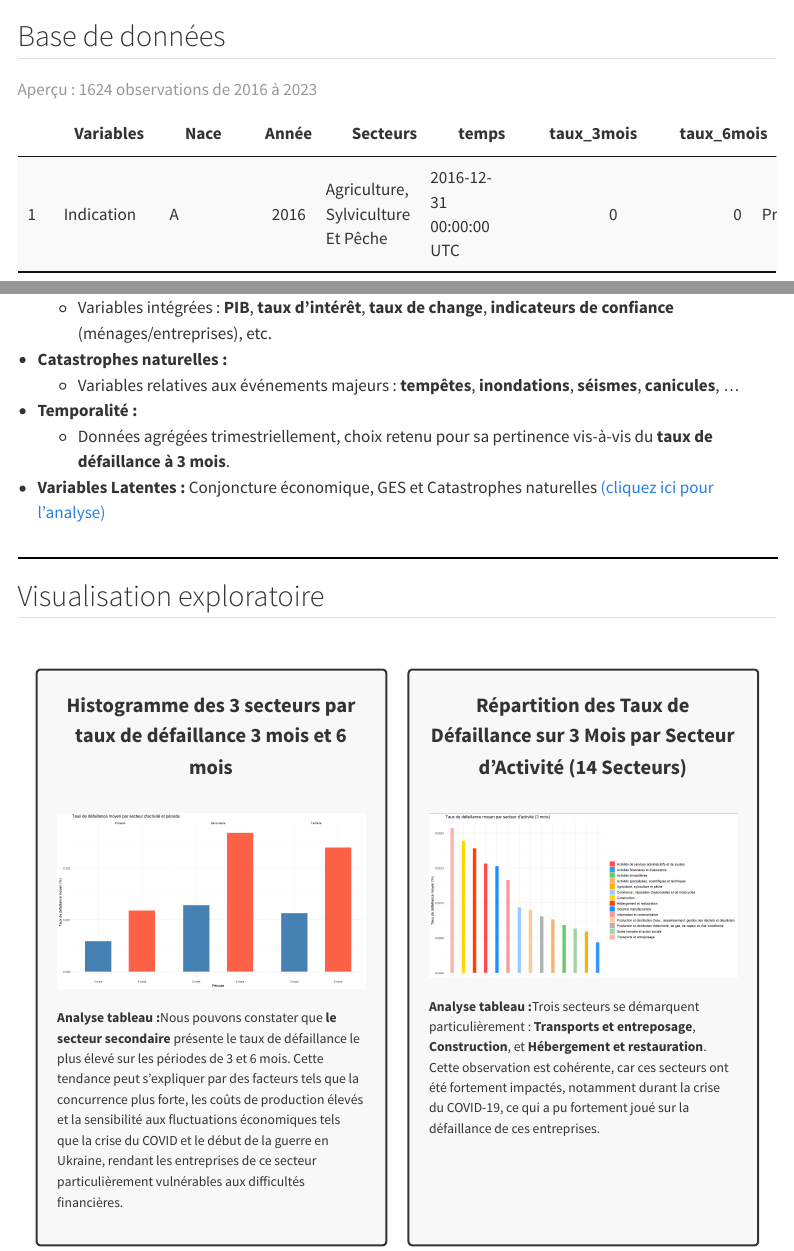
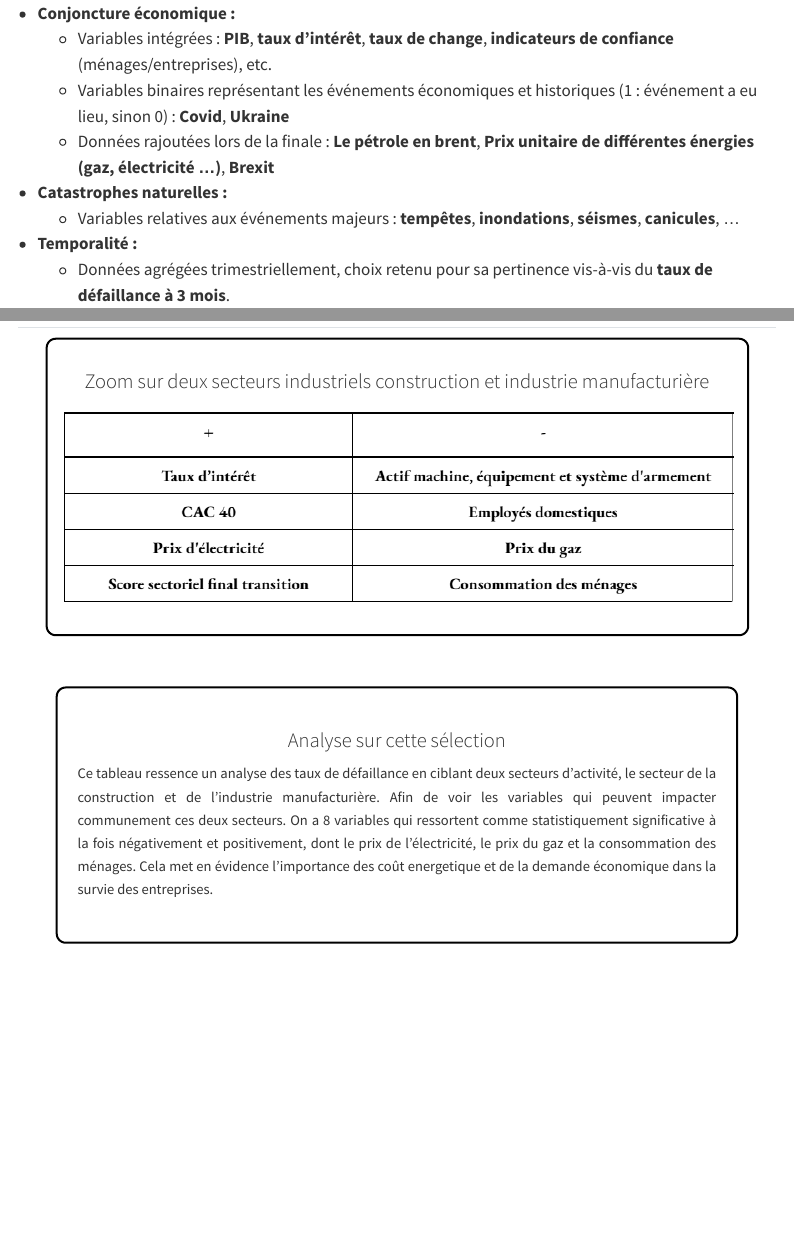
Before and after one commit to Lilonno/drime_final, a Quarto document (etude.qmd): the page in a window 1100 px wide, from 310 px down before the commit and from 910 px down after it, and a second part further down, joined at a grey line. Rendered offline with R 4.5, knitr and Pandoc in place of Quarto, with nearby package versions; menus at the side of the page are left out.

Commit message:
Déplacement des fichiers du dossier _site à la racine

```diff
--- a/etude.qmd
+++ b/etude.qmd
@@ -1,6 +1,6 @@
 ---
 title: "Etude relationelle du taux de défaillance"
-categories: [Lien interactif, Base de données, Visualisation exploratoire, Regression avec intéraction, Rapport de corrélation, Régression taux de défaillance]
+categories: [Lien interactif, Base de données, Visualisation exploratoire, Regression avec intéraction, Rapport de corrélation, Régression taux de défaillance, Zoom sur deux secteurs]
 toc: true
 toc-location: right
 toc-depth: 2
@@ -97,4 +97,3 @@ data <- data.frame(
   Emission_indus = -4.786725486,
   Emission_agri = 4.498819769,
   Catastrophe_estivale = -1.326602747,
-  Catastrophe_hivernal = -0.3850909919
@@ -138,9 +149,10 @@ datatable(
 </li>
 <li><strong>Conjoncture économique :</strong>
 <ul>
-<li>Variables intégrées : <strong>PIB</strong>, <strong>taux d'intérêt</strong>, <strong>taux de change</strong>, <strong>indicateurs de confiance</strong> (ménages/entreprises), etc.</li>
+  <li>Variables intégrées : <strong>PIB</strong>, <strong>taux d'intérêt</strong>, <strong>taux de change</strong>, <strong>indicateurs de confiance</strong> (ménages/entreprises), etc.</li>
+  <li>Variables binaires représentant les événements économiques et historiques (1 : événement a eu lieu, sinon 0) : <strong>Covid</strong>, <strong>Ukraine</strong></li>
+  <li>Données rajoutées lors de la finale : <strong>Le pétrole en brent</strong>, <strong>Prix unitaire de différentes énergies (gaz, électricité ...)</strong>, <strong>Brexit</strong></li>
 </ul>
-</li>
 <li><strong>Catastrophes naturelles :</strong>
 <ul>
 <li>Variables relatives aux événements majeurs : <strong>tempêtes</strong>, <strong>inondations</strong>, <strong>séismes</strong>, <strong>canicules</strong>, ...</li>
@@ -151,7 +163,7 @@ datatable(
 <li>Données agrégées trimestriellement, choix retenu pour sa pertinence vis-à-vis du <strong>taux de défaillance à 3 mois</strong>.</li>
 </ul>
 </li>
-<li><strong>Variables Latentes :</strong> Conjoncture économique, GES et Catastrophes naturelles <a href="ACP.pdf" target="_blank">(cliquez ici pour l'analyse)</a></li>
+<li><strong>Variables Latentes :</strong> Conjoncture économique, GES et Catastrophes naturelles <a href="trou.pdf" target="_blank">(cliquez ici pour l'analyse)</a></li>
 </ul>
 </p>
 </div>
@@ -375,3 +387,19 @@ Par ailleurs, bien que les hypothèses de normalité ne soient pas respectées,
 
 
 ## Zoom sur deux secteurs industriels
+
+
+ <div class="card" style="border: 2px solid #000; border-radius: 10px; padding: 10px; display: flex; flex-direction: column; align-items: center; width: 100%; max-width: 700px; margin: 0 auto;">
+  <h3 style="text-align: center; font-size: 1.2em; color: #333;">Zoom sur deux secteurs industriels construction et industrie manufacturière</h3>
+  <img src="zoom.png" alt="Variables complètes" style="width: 100%; height: auto; display: block; border-radius: 10px;" />
+<p style="font-size: 0.85em; color: #333; margin-top: 10px; text-align: justify; line-height: 1.6;">
+</p>
+</div>
+
+<div style="border: 2px solid #000; border-radius: 10px; padding: 20px; width: 90%; margin: 50px auto;">
+  <div style="margin-bottom: 20px;">
+  <h3 style="text-align: center; font-size: 1.2em;">Analyse sur cette sélection</h3>
+  <p style="font-size: 0.85em; color: #333; text-align: justify; line-height: 1.6;">
+     Ce tableau ressence un analyse des taux de défaillance en ciblant deux secteurs d'activité, le secteur de la construction et de l'industrie manufacturière. Afin de voir les variables qui peuvent impacter communement ces deux secteurs. On a 8 variables qui ressortent comme statistiquement significative à la fois négativement et positivement, dont le prix de l'électricité, le prix du gaz et la consommation des ménages. Cela met en évidence l'importance des coût energetique et de la demande économique dans la survie des entreprises.
+  </p>
+  </div>
```
Also changed, not shown: index2.qmd (+1 -1 lines), etude.html, index2.html, search.json, trou.pdf (added), zoom.png (added), etude.qmd (12 more changed lines).
